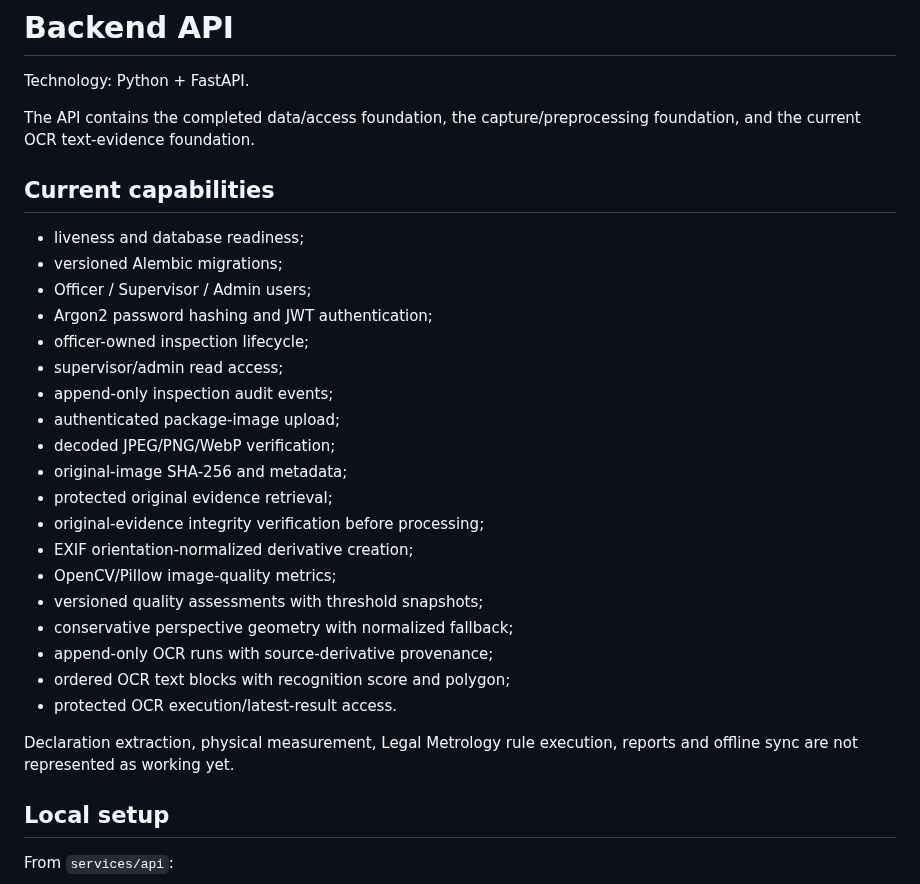
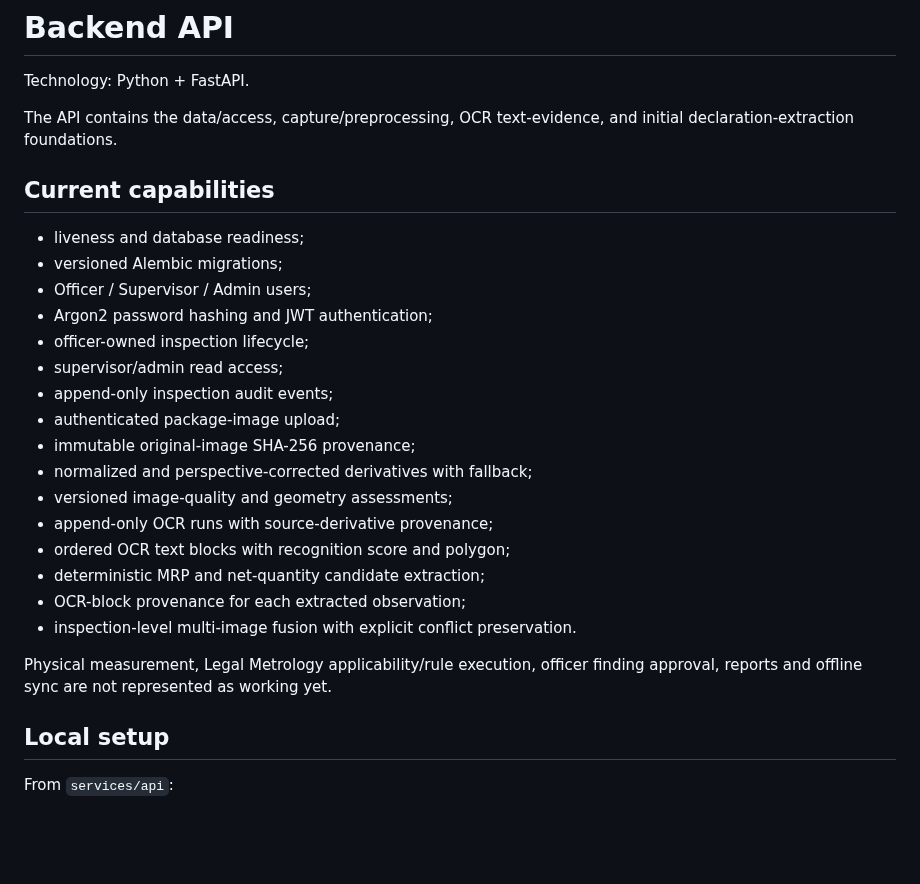
Before and after one commit to Bhaskar-Bahukhandi/SIH_Codeflux, a Markdown page: services/api/README.md, the part around one of its changes. Rendered like a GitHub page; blank space fills up the shorter version.

```diff
--- a/services/api/README.md
+++ b/services/api/README.md
@@ -2,7 +2,7 @@
 
 Technology: Python + FastAPI.
 
-The API contains the completed data/access foundation, the capture/preprocessing foundation, and the current OCR text-evidence foundation.
+The API contains the data/access, capture/preprocessing, OCR text-evidence, and initial declaration-extraction foundations.
 
 ## Current capabilities
 
@@ -14,19 +14,16 @@ The API contains the completed data/access foundation, the capture/preprocessing
 - supervisor/admin read access;
 - append-only inspection audit events;
 - authenticated package-image upload;
-- decoded JPEG/PNG/WebP verification;
-- original-image SHA-256 and metadata;
-- protected original evidence retrieval;
-- original-evidence integrity verification before processing;
-- EXIF orientation-normalized derivative creation;
-- OpenCV/Pillow image-quality metrics;
-- versioned quality assessments with threshold snapshots;
-- conservative perspective geometry with normalized fallback;
+- immutable original-image SHA-256 provenance;
+- normalized and perspective-corrected derivatives with fallback;
+- versioned image-quality and geometry assessments;
 - append-only OCR runs with source-derivative provenance;
 - ordered OCR text blocks with recognition score and polygon;
-- protected OCR execution/latest-result access.
+- deterministic MRP and net-quantity candidate extraction;
+- OCR-block provenance for each extracted observation;
+- inspection-level multi-image fusion with explicit conflict preservation.
 
-Declaration extraction, physical measurement, Legal Metrology rule execution, reports and offline sync are not represented as working yet.
+Physical measurement, Legal Metrology applicability/rule execution, officer finding approval, reports and offline sync are not represented as working yet.
 
 ## Local setup
 
```
Also changed, not shown: other parts of services/api/README.md (+35 -27 lines).
